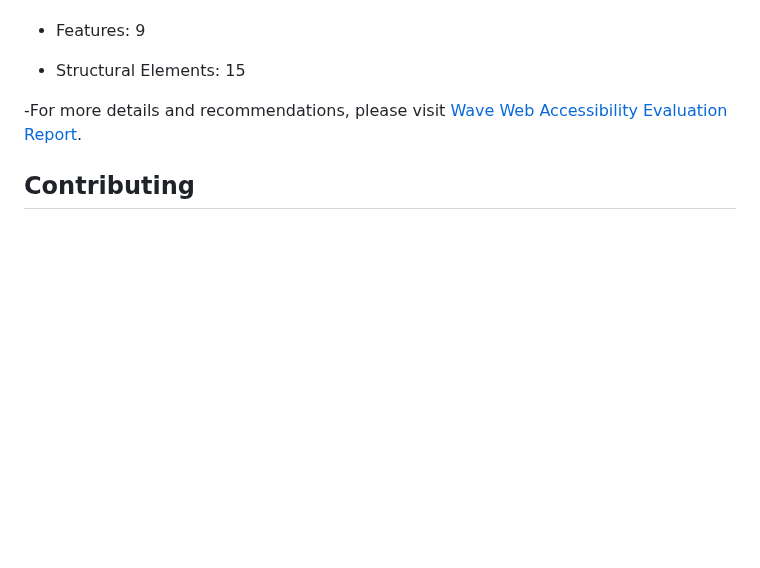
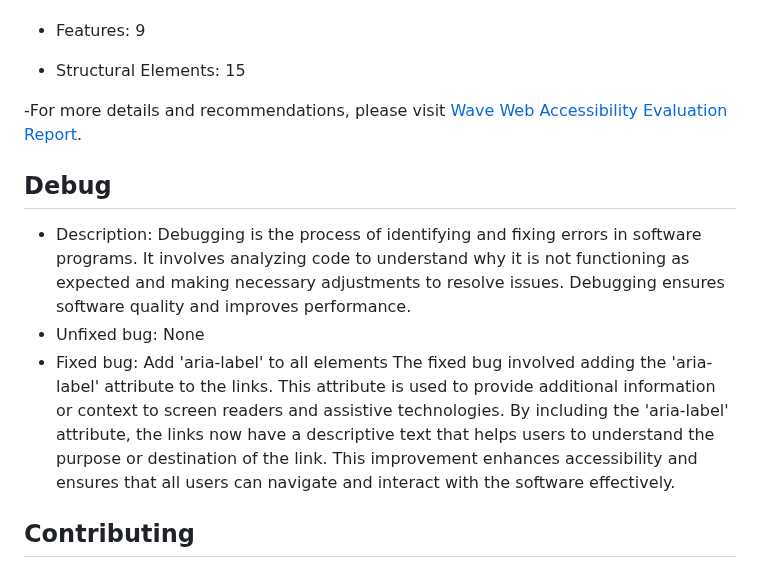
Before and after one commit to DouglasMeloo/Find-It-Brazil, a Markdown page: README.md, the part around the change. Drawn GitHub-style; blank space fills up the shorter version.

Commit message:
add description and unfix and fixed bug into readme file

```diff
--- a/README.md
+++ b/README.md
@@ -222,6 +222,13 @@ https://douglasmeloo.github.io/Find-It-Brazil/
 
 -For more details and recommendations, please visit [Wave Web Accessibility Evaluation Report](https://wave.webaim.org/).
 
+## Debug
+
+- Description: Debugging is the process of identifying and fixing errors in software programs. It involves analyzing code to understand why it is not functioning as expected and making necessary adjustments to resolve issues. Debugging ensures software quality and improves performance.
+ - Unfixed bug: None
+ - Fixed bug: Add 'aria-label' to all <a href=""></a> elements
+ The fixed bug involved adding the 'aria-label' attribute to the <a href=""></a> links. This attribute is used to provide additional information or context to screen readers and assistive technologies. By including the 'aria-label' attribute, the links now have a descriptive text that helps users to understand the purpose or destination of the link. This improvement enhances accessibility and ensures that all users can navigate and interact with the software effectively.
+
 ## Contributing
 
 We appreciate and welcome contributions to the project! To contribute, please follow these steps:
```
